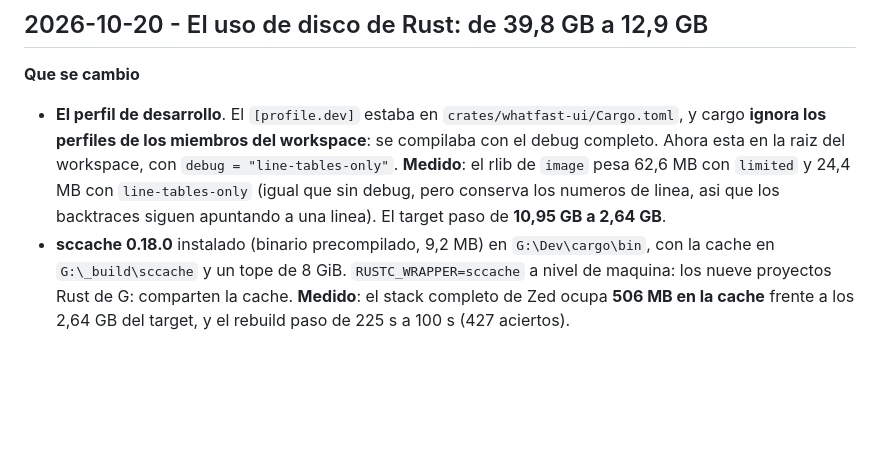
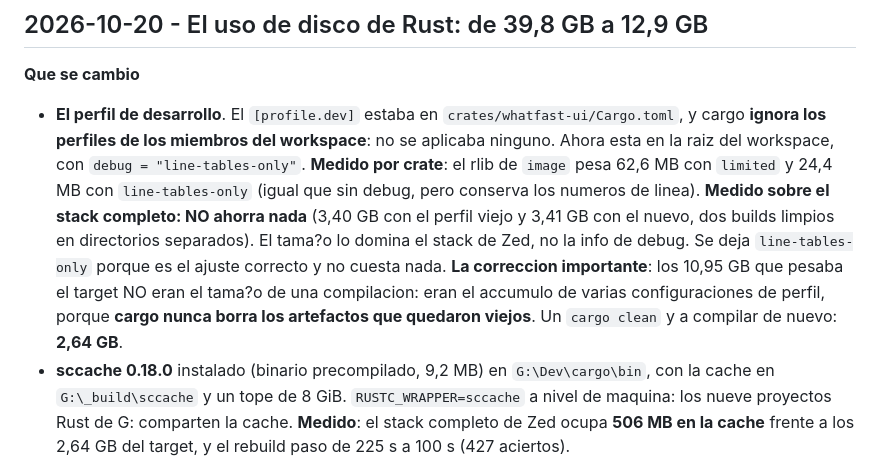
Before and after one commit to Owning01/whatfast-rs, a Markdown page: PROJECT_MEMORY.md, the part around the change. Drawn GitHub-style; blank space fills up the shorter version.

Commit message:
docs: correct the disk measurement, the profile is not what shrinks the target

```diff
--- a/PROJECT_MEMORY.md
+++ b/PROJECT_MEMORY.md
@@ -495,12 +495,19 @@ el path se deriva del repositorio y no hace falta configurar nada.
 
 - **El perfil de desarrollo**. El `[profile.dev]` estaba en
   `crates/whatfast-ui/Cargo.toml`, y cargo **ignora los perfiles de los
-  miembros del workspace**: se compilaba con el debug completo. Ahora esta
-  en la raiz del workspace, con `debug = "line-tables-only"`.
-  **Medido**: el rlib de `image` pesa 62,6 MB con `limited` y 24,4 MB con
-  `line-tables-only` (igual que sin debug, pero conserva los numeros de
-  linea, asi que los backtraces siguen apuntando a una linea).
-  El target paso de **10,95 GB a 2,64 GB**.
+  miembros del workspace**: no se aplicaba ninguno. Ahora esta en la raiz
+  del workspace, con `debug = "line-tables-only"`.
+  **Medido por crate**: el rlib de `image` pesa 62,6 MB con `limited` y
+  24,4 MB con `line-tables-only` (igual que sin debug, pero conserva los
+  numeros de linea).
+  **Medido sobre el stack completo: NO ahorra nada** (3,40 GB con el perfil
+  viejo y 3,41 GB con el nuevo, dos builds limpios en directorios
+  separados). El tama?o lo domina el stack de Zed, no la info de debug.
+  Se deja `line-tables-only` porque es el ajuste correcto y no cuesta nada.
+  **La correccion importante**: los 10,95 GB que pesaba el target NO eran
+  el tama?o de una compilacion: eran el accumulo de varias configuraciones
+  de perfil, porque **cargo nunca borra los artefactos que quedaron
+  viejos**. Un `cargo clean` y a compilar de nuevo: **2,64 GB**.
 - **sccache 0.18.0** instalado (binario precompilado, 9,2 MB) en
   `G:\Dev\cargo\bin`, con la cache en `G:\_build\sccache` y un tope de
   8 GiB. `RUSTC_WRAPPER=sccache` a nivel de maquina: los nueve proyectos
```
